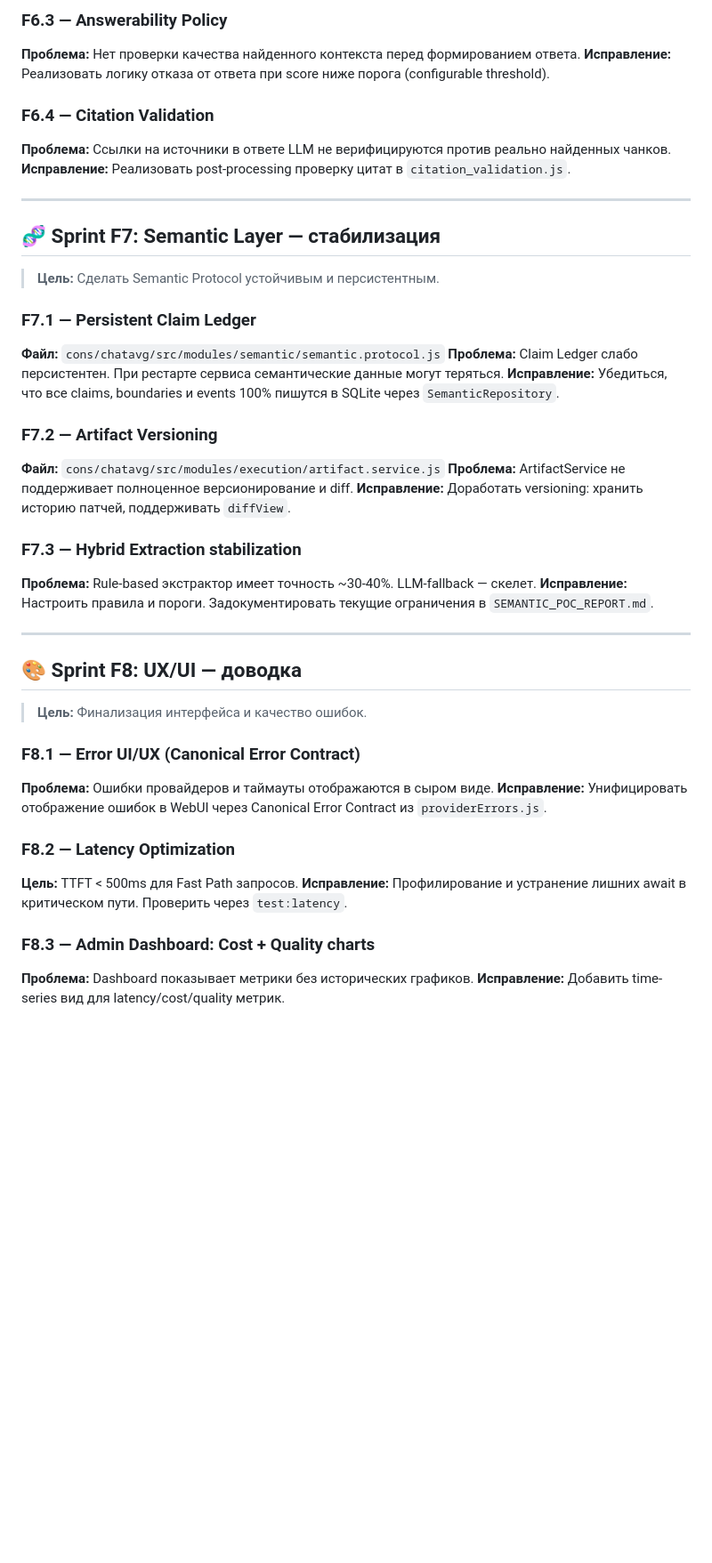
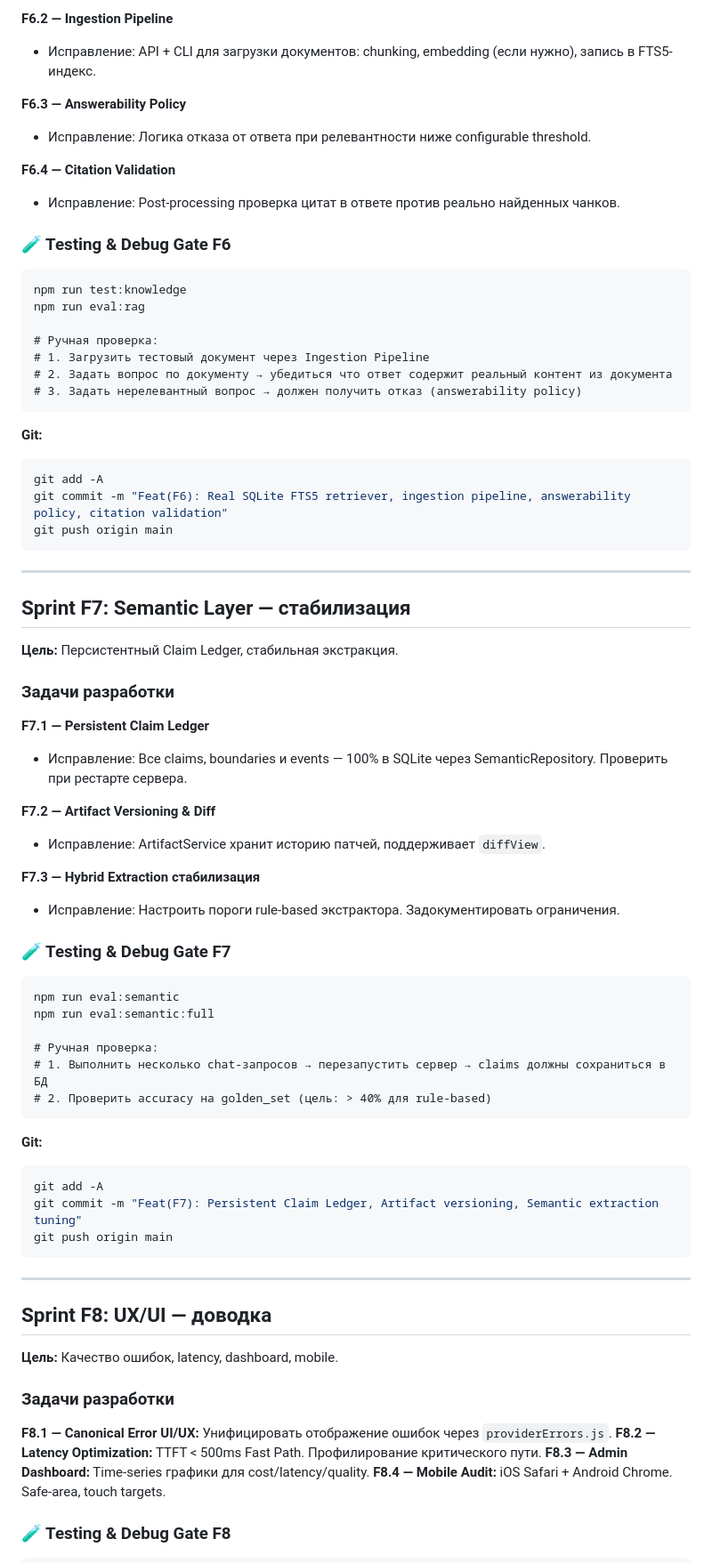
Before and after one commit to xlabkm-ux/chat_avg, a Markdown page: workdoc/ChatAVG_v2.3_Final_Release_Path.md, the part around one of its changes. Shown at 89% size. Drawn GitHub-style; blank space fills up the shorter version.

````diff
--- a/workdoc/ChatAVG_v2.3_Final_Release_Path.md
+++ b/workdoc/ChatAVG_v2.3_Final_Release_Path.md
@@ -171,47 +275,79 @@
 
-### F6.3 — Answerability Policy
-**Проблема:** Нет проверки качества найденного контекста перед формированием ответа.
-**Исправление:** Реализовать логику отказа от ответа при score ниже порога (configurable threshold).
+**F6.2 — Ingestion Pipeline**
+- Исправление: API + CLI для загрузки документов: chunking, embedding (если нужно), запись в FTS5-индекс.
 
-### F6.4 — Citation Validation
-**Проблема:** Ссылки на источники в ответе LLM не верифицируются против реально найденных чанков.
-**Исправление:** Реализовать post-processing проверку цитат в `citation_validation.js`.
+**F6.3 — Answerability Policy**
+- Исправление: Логика отказа от ответа при релевантности ниже configurable threshold.
+
+**F6.4 — Citation Validation**
+- Исправление: Post-processing проверка цитат в ответе против реально найденных чанков.
+
+### 🧪 Testing & Debug Gate F6
+
+```
+npm run test:knowledge
+npm run eval:rag
+
+# Ручная проверка:
+# 1. Загрузить тестовый документ через Ingestion Pipeline
+# 2. Задать вопрос по документу → убедиться что ответ содержит реальный контент из документа
+# 3. Задать нерелевантный вопрос → должен получить отказ (answerability policy)
+```
+
+**Git:**
+```bash
+git add -A
+git commit -m "Feat(F6): Real SQLite FTS5 retriever, ingestion pipeline, answerability policy, citation validation"
+git push origin main
+```
 
 ---
 
-## 🧬 Sprint F7: Semantic Layer — стабилизация
+## Sprint F7: Semantic Layer — стабилизация
 
-> **Цель:** Сделать Semantic Protocol устойчивым и персистентным.
+**Цель:** Персистентный Claim Ledger, стабильная экстракция.
 
-### F7.1 — Persistent Claim Ledger
-**Файл:** `cons/chatavg/src/modules/semantic/semantic.protocol.js`
-**Проблема:** Claim Ledger слабо персистентен. При рестарте сервиса семантические данные могут теряться.
-**Исправление:** Убедиться, что все claims, boundaries и events 100% пишутся в SQLite через `SemanticRepository`.
+### Задачи разработки
 
-### F7.2 — Artifact Versioning
-**Файл:** `cons/chatavg/src/modules/execution/artifact.service.js`
-**Проблема:** ArtifactService не поддерживает полноценное версионирование и diff.
-**Исправление:** Доработать versioning: хранить историю патчей, поддерживать `diffView`.
+**F7.1 — Persistent Claim Ledger**
+- Исправление: Все claims, boundaries и events — 100% в SQLite через SemanticRepository. Проверить при рестарте сервера.
 
-### F7.3 — Hybrid Extraction stabilization
-**Проблема:** Rule-based экстрактор имеет точность ~30-40%. LLM-fallback — скелет.
-**Исправление:** Настроить правила и пороги. Задокументировать текущие ограничения в `SEMANTIC_POC_REPORT.md`.
+**F7.2 — Artifact Versioning & Diff**
+- Исправление: ArtifactService хранит историю патчей, поддерживает `diffView`.
+
+**F7.3 — Hybrid Extraction стабилизация**
+- Исправление: Настроить пороги rule-based экстрактора. Задокументировать ограничения.
+
+### 🧪 Testing & Debug Gate F7
+
+```
+npm run eval:semantic
+npm run eval:semantic:full
+
+# Ручная проверка:
+# 1. Выполнить несколько chat-запросов → перезапустить сервер → claims должны сохраниться в БД
+# 2. Проверить accuracy на golden_set (цель: > 40% для rule-based)
+```
+
+**Git:**
+```bash
+git add -A
+git commit -m "Feat(F7): Persistent Claim Ledger, Artifact versioning, Semantic extraction tuning"
+git push origin main
+```
 
 ---
 
-## 🎨 Sprint F8: UX/UI — доводка
+## Sprint F8: UX/UI — доводка
 
-> **Цель:** Финализация интерфейса и качество ошибок.
+**Цель:** Качество ошибок, latency, dashboard, mobile.
 
-### F8.1 — Error UI/UX (Canonical Error Contract)
-**Проблема:** Ошибки провайдеров и таймауты отображаются в сыром виде.
-**Исправление:** Унифицировать отображение ошибок в WebUI через Canonical Error Contract из `providerErrors.js`.
+### Задачи разработки
 
-### F8.2 — Latency Optimization
-**Цель:** TTFT < 500ms для Fast Path запросов.
-**Исправление:** Профилирование и устранение лишних await в критическом пути. Проверить через `test:latency`.
+**F8.1 — Canonical Error UI/UX:** Унифицировать отображение ошибок через `providerErrors.js`.
+**F8.2 — Latency Optimization:** TTFT < 500ms Fast Path. Профилирование критического пути.
+**F8.3 — Admin Dashboard:** Time-series графики для cost/latency/quality.
+**F8.4 — Mobile Audit:** iOS Safari + Android Chrome. Safe-area, touch targets.
 
-### F8.3 — Admin Dashboard: Cost + Quality charts
-**Проблема:** Dashboard показывает метрики без исторических графиков.
-**Исправление:** Добавить time-series вид для latency/cost/quality метрик.
+### 🧪 Testing & Debug Gate F8
 
````
Also changed, not shown: other parts of workdoc/ChatAVG_v2.3_Final_Release_Path.md (+306 -170 lines).
